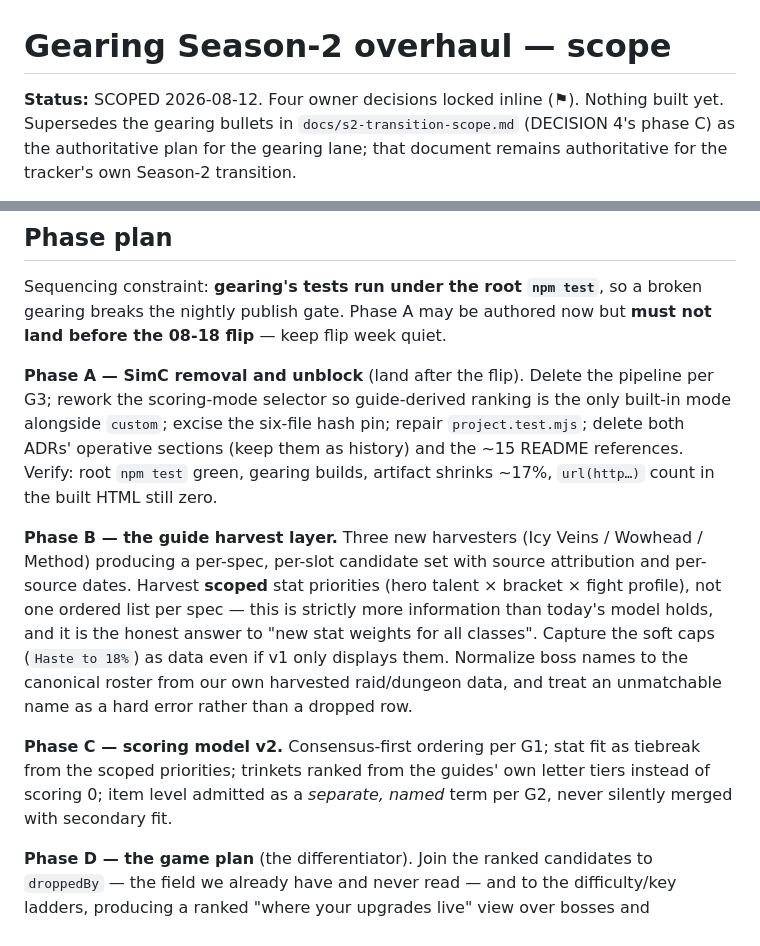
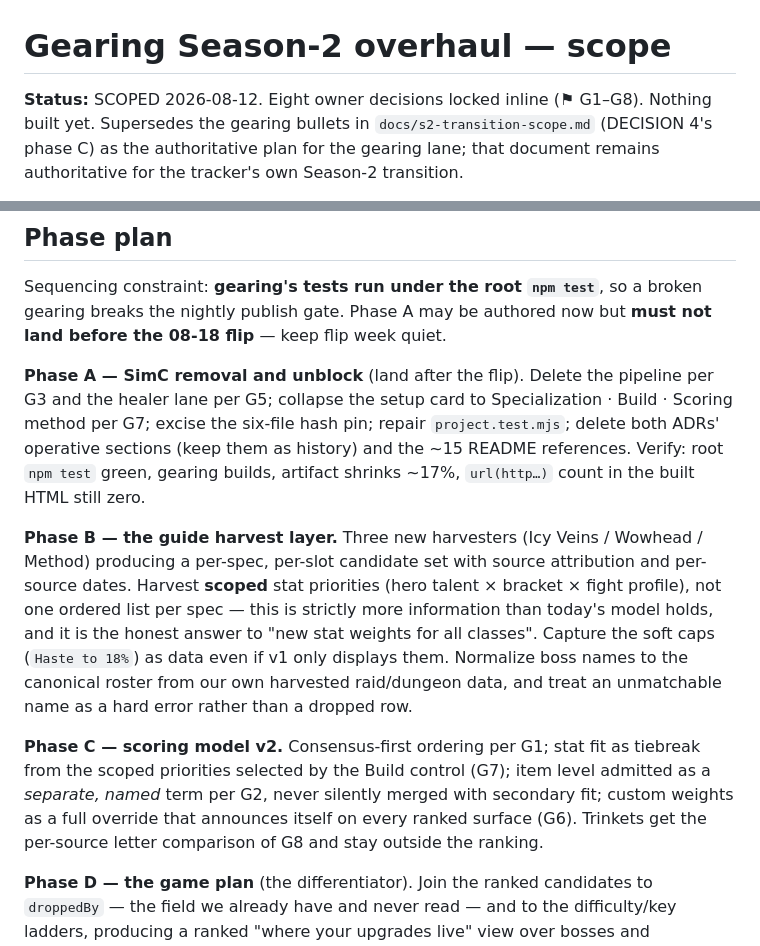
Before and after one commit to riles22/wow-class-tracker, a Markdown page: docs/gearing-s2-scope.md, 2 parts joined by grey strips. GitHub-like rendering.

```diff
--- a/docs/gearing-s2-scope.md
+++ b/docs/gearing-s2-scope.md
@@ -1,6 +1,6 @@
 # Gearing Season-2 overhaul — scope
 
-**Status:** SCOPED 2026-08-12. Four owner decisions locked inline (⚑). Nothing built yet.
+**Status:** SCOPED 2026-08-12. Eight owner decisions locked inline (⚑ G1–G8). Nothing built yet.
 Supersedes the gearing bullets in `docs/s2-transition-scope.md` (DECISION 4's phase C) as the
 authoritative plan for the gearing lane; that document remains authoritative for the tracker's
 own Season-2 transition.
@@ -149,8 +149,8 @@ Sequencing constraint: **gearing's tests run under the root `npm test`**, so a b
 breaks the nightly publish gate. Phase A may be authored now but **must not land before the
 08-18 flip** — keep flip week quiet.
 
-**Phase A — SimC removal and unblock** (land after the flip). Delete the pipeline per G3; rework
-the scoring-mode selector so guide-derived ranking is the only built-in mode alongside `custom`;
+**Phase A — SimC removal and unblock** (land after the flip). Delete the pipeline per G3 and the
+healer lane per G5; collapse the setup card to Specialization · Build · Scoring method per G7;
 excise the six-file hash pin; repair `project.test.mjs`; delete both ADRs' operative sections
 (keep them as history) and the ~15 README references. Verify: root `npm test` green, gearing
 builds, artifact shrinks ~17%, `url(http…)` count in the built HTML still zero.
@@ -164,8 +164,10 @@ displays them. Normalize boss names to the canonical roster from our own harvest
 data, and treat an unmatchable name as a hard error rather than a dropped row.
 
 **Phase C — scoring model v2.** Consensus-first ordering per G1; stat fit as tiebreak from the
-scoped priorities; trinkets ranked from the guides' own letter tiers instead of scoring 0; item
-level admitted as a *separate, named* term per G2, never silently merged with secondary fit.
+scoped priorities selected by the Build control (G7); item level admitted as a *separate, named*
+term per G2, never silently merged with secondary fit; custom weights as a full override that
+announces itself on every ranked surface (G6). Trinkets get the per-source letter comparison of G8
+and stay outside the ranking.
 
 **Phase D — the game plan** (the differentiator). Join the ranked candidates to `droppedBy` —
 the field we already have and never read — and to the difficulty/key ladders, producing a ranked
```
Also changed, not shown: other parts of docs/gearing-s2-scope.md (+58 -12 lines), CLAUDE.md (+10 -4 lines).
